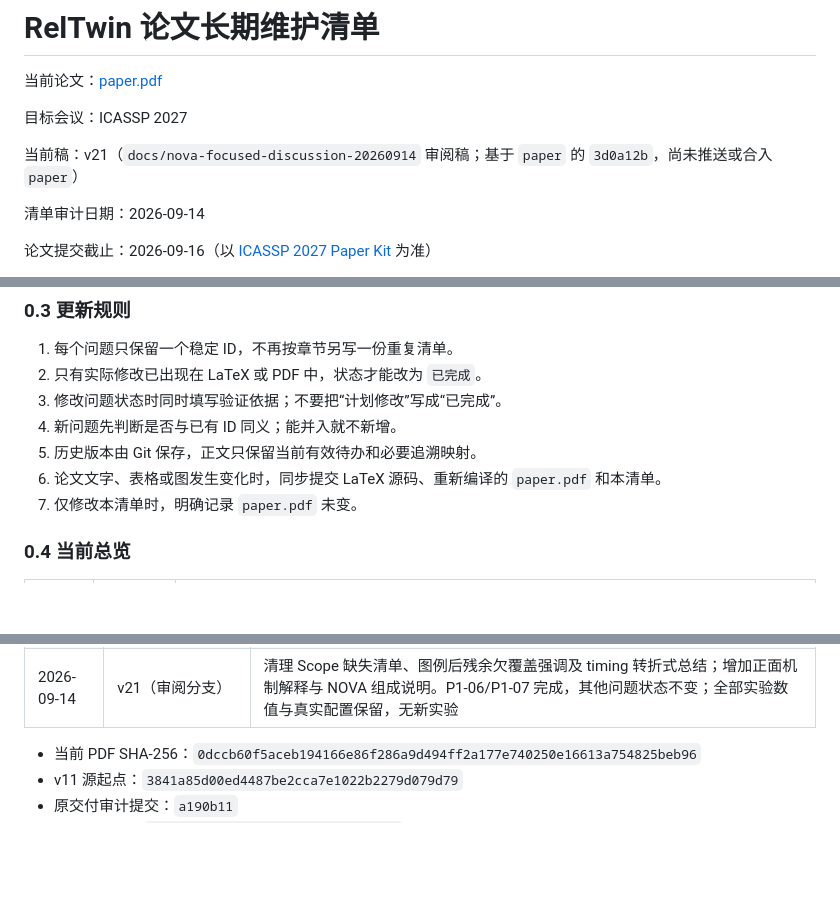
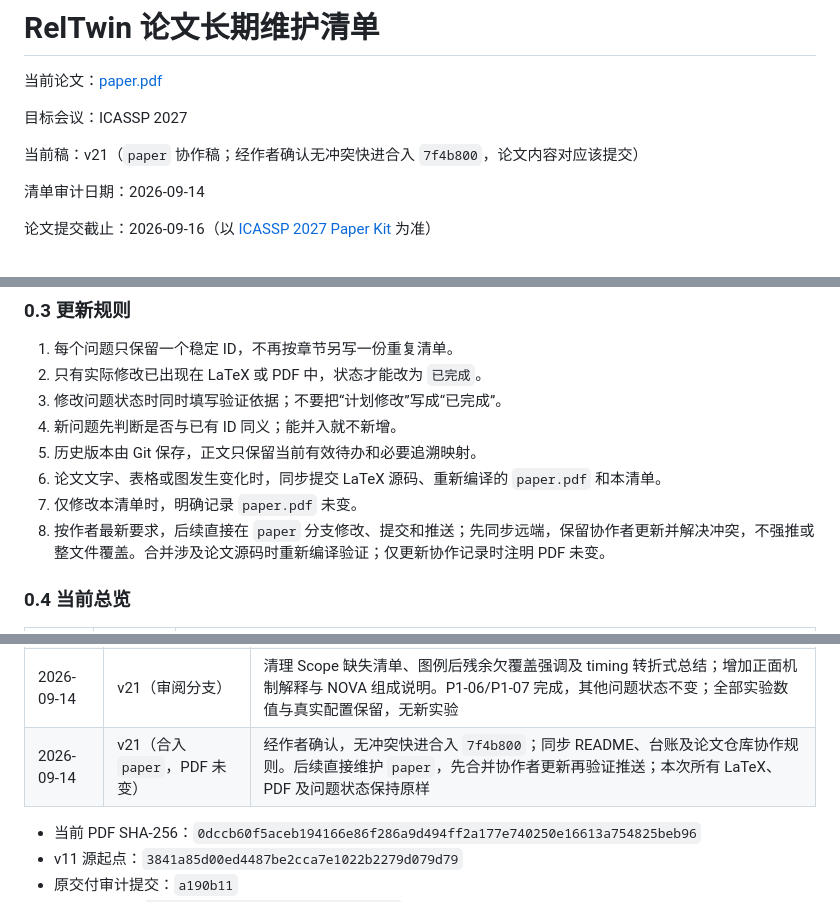
Before and after one commit to tzctzctzctzc/RELTWIN, a Markdown page: ISSUES.md, 3 parts joined by grey strips. GitHub-like rendering; blank space fills up the shorter version.

```diff
--- a/ISSUES.md
+++ b/ISSUES.md
@@ -4,7 +4,7 @@
 
 目标会议：ICASSP 2027
 
-当前稿：v21（`docs/nova-focused-discussion-20260914` 审阅稿；基于 `paper` 的 `3d0a12b`，尚未推送或合入 `paper`）
+当前稿：v21（`paper` 协作稿；经作者确认无冲突快进合入 `7f4b800`，论文内容对应该提交）
 
 清单审计日期：2026-09-14
 
@@ -47,6 +47,7 @@
 5. 历史版本由 Git 保存，正文只保留当前有效待办和必要追溯映射。
 6. 论文文字、表格或图发生变化时，同步提交 LaTeX 源码、重新编译的 `paper.pdf` 和本清单。
 7. 仅修改本清单时，明确记录 `paper.pdf` 未变。
+8. 按作者最新要求，后续直接在 `paper` 分支修改、提交和推送；先同步远端，保留协作者更新并解决冲突，不强推或整文件覆盖。合并涉及论文源码时重新编译验证；仅更新协作记录时注明 PDF 未变。
 
 ### 0.4 当前总览
 
@@ -595,6 +596,7 @@ P0-08 不依赖正文改写，作者应立即并行提供邮箱和 ORCID。
 | 2026-09-14 | v20（审阅分支） | 主线改为 NOVA 成绩提升、方法设计和 RelTwin 机制分析；删除重复的比较用途解释，配置集中于设置；主表数字、核心方法、机制表和全部实验数值保持原值 |
 | 2026-09-14 | v20（合入 `paper`，PDF 未变） | 经作者确认，无冲突快进合入 `25e5c45`、`e209eb1`；仅同步协作入口与台账版本说明，全部 LaTeX、PDF 及活动问题状态保持原样 |
 | 2026-09-14 | v21（审阅分支） | 清理 Scope 缺失清单、图例后残余欠覆盖强调及 timing 转折式总结；增加正面机制解释与 NOVA 组成说明。P1-06/P1-07 完成，其他问题状态不变；全部实验数值与真实配置保留，无新实验 |
+| 2026-09-14 | v21（合入 `paper`，PDF 未变） | 经作者确认，无冲突快进合入 `7f4b800`；同步 README、台账及论文仓库协作规则。后续直接维护 `paper`，先合并协作者更新再验证推送；本次所有 LaTeX、PDF 及问题状态保持原样 |
 
 - 当前 PDF SHA-256：`0dccb60f5aceb194166e86f286a9d494ff2a177e740250e16613a754825beb96`
 - v11 源起点：`3841a85d00ed4487be2cca7e1022b2279d079d79`
```
Also changed, not shown: AGENTS.md (added, +10 -0 lines), README.md (+4 -2 lines).
